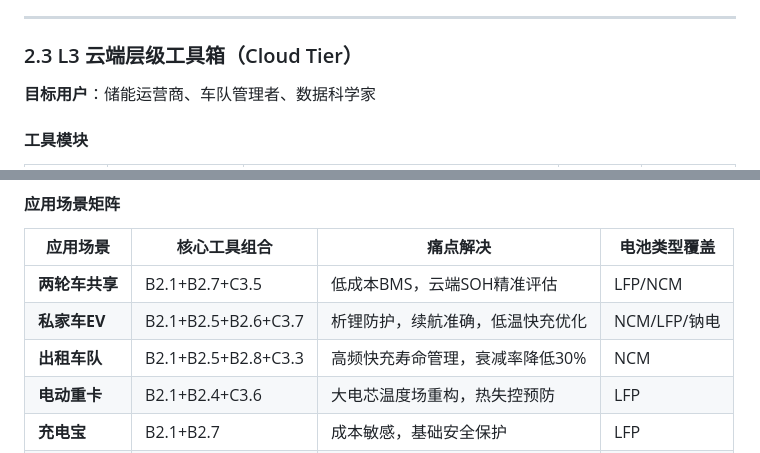
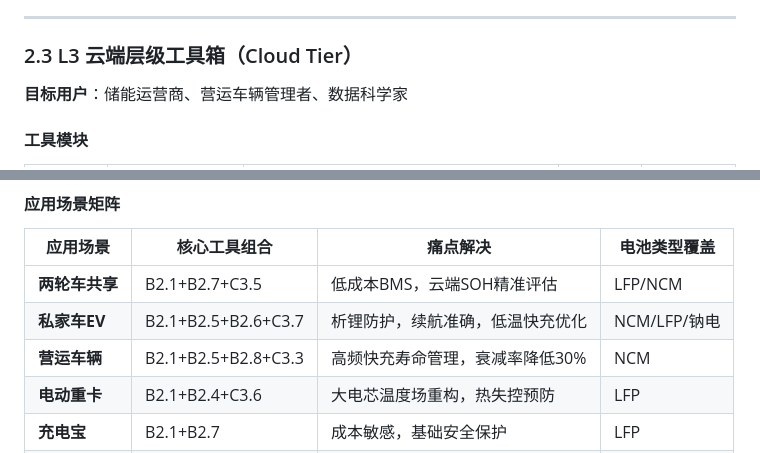
Before and after one commit to kaowaya/ASGARD, a Markdown page: 产品设计/产品差异化及应用场景分析.md, 2 parts joined by grey strips. Rendered like a GitHub page.

```diff
--- a/产品设计/产品差异化及应用场景分析.md
+++ b/产品设计/产品差异化及应用场景分析.md
@@ -336,7 +336,7 @@ Agent推荐：
 
 ### 2.3 L3 云端层级工具箱（Cloud Tier）
 
-**目标用户**：储能运营商、车队管理者、数据科学家
+**目标用户**：储能运营商、营运车辆管理者、数据科学家
 
 #### 工具模块
 
@@ -370,7 +370,7 @@ Agent推荐：
 |---------|------------|---------|------------|
 | **两轮车共享** | B2.1+B2.7+C3.5 | 低成本BMS，云端SOH精准评估 | LFP/NCM |
 | **私家车EV** | B2.1+B2.5+B2.6+C3.7 | 析锂防护，续航准确，低温快充优化 | NCM/LFP/钠电 |
-| **出租车队** | B2.1+B2.5+B2.8+C3.3 | 高频快充寿命管理，衰减率降低30% | NCM |
+| **营运车辆** | B2.1+B2.5+B2.8+C3.3 | 高频快充寿命管理，衰减率降低30% | NCM |
 | **电动重卡** | B2.1+B2.4+C3.6 | 大电芯温度场重构，热失控预防 | LFP |
 | **充电宝** | B2.1+B2.7 | 成本敏感，基础安全保护 | LFP |
 | **户外电源** | B2.1+B2.6+C3.3 | 便携式，多场景SOH评估 | LFP/NCM |
```
Also changed, not shown: other parts of 产品设计/产品差异化及应用场景分析.md (+7 -7 lines), 产品设计/ASGARD-Workflow架构设计.md (+11 -11 lines).
